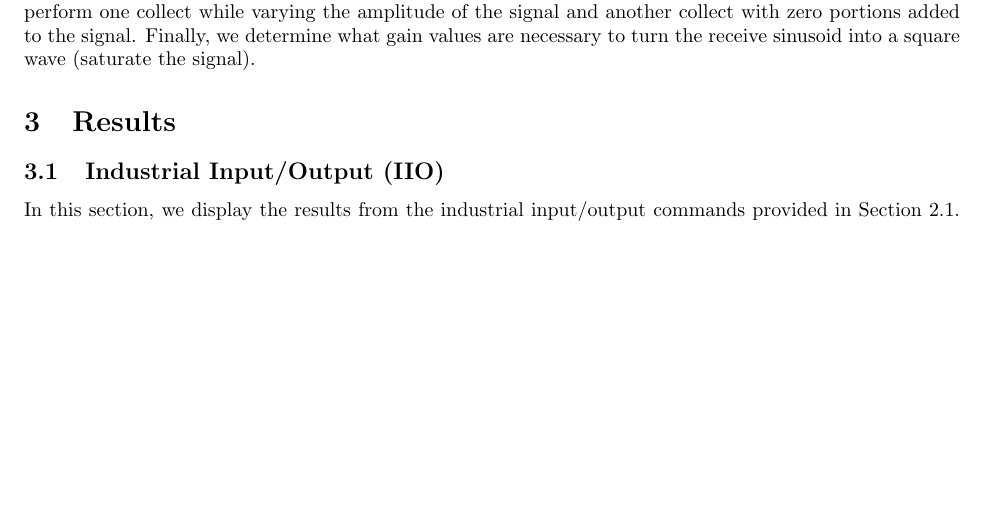
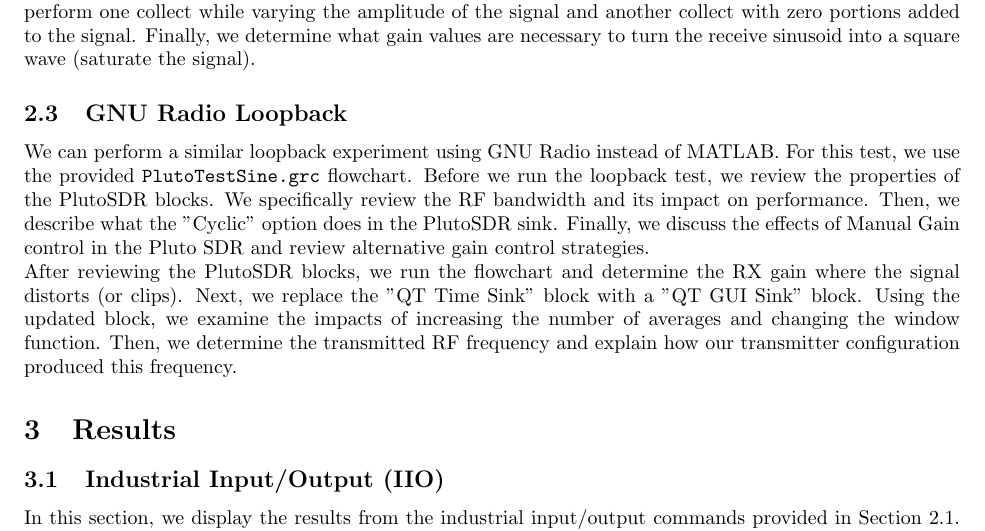
Before and after one commit to osowatzke/ECE_531_Labs, a LaTeX document (2/lab_report.tex): part of page 2 of 5, cut so that both start at the same text, the shorter picture padded with empty space. Compiled offline with pdfLaTeX.

Commit message:
Adding procedure for GNU Radio Loopback Experiment

```diff
--- a/2/lab_report.tex
+++ b/2/lab_report.tex
@@ -59,6 +59,12 @@ where \texttt{$<$iio\_device$>$} is the IIO device we find with the \texttt{iio\
 \subsection{MATLAB Loopback}
 
 In this experiment, we perform a loopback test by connecting the Pluto SDR's transmit and receive ports together with a coaxial SMA cable. Once the cable is properly connected, we execute the provided \texttt{loopback.m} script to perform a physical collect. After validating that our loopback collect works, we evaluate the impact of the \textit{GainSource} (AGC) settings by testing each possible configuration: \textit{Manual}, \textit{AGC Slow Attack}, and \textit{AGC Fast Attack}. To characterize the impact of these settings, we modify the transmitted signal. We perform one collect while varying the amplitude of the signal and another collect with zero portions added to the signal. Finally, we determine what gain values are necessary to turn the receive sinusoid into a square wave (saturate the signal).
+
+\subsection{GNU Radio Loopback}
+
+We can perform a similar loopback experiment using GNU Radio instead of MATLAB. For this test, we use the provided \texttt{PlutoTestSine.grc} flowchart. Before we run the loopback test, we review the properties of the PlutoSDR blocks. We specifically review the RF bandwidth and its impact on performance. Then, we describe what the "Cyclic" option does in the PlutoSDR sink. Finally, we discuss the effects of Manual Gain control in the Pluto SDR and review alternative gain control strategies.
+
+After reviewing the PlutoSDR blocks, we run the flowchart and determine the RX gain where the signal distorts (or clips). Next, we replace the "QT Time Sink" block with a "QT GUI Sink" block. Using the updated block, we examine the impacts of increasing the number of averages and changing the window function. Then, we determine the transmitted RF frequency and explain how our transmitter configuration produced this frequency.
 
 \section{Results}
 \subsection{Industrial Input/Output (IIO)}
```
